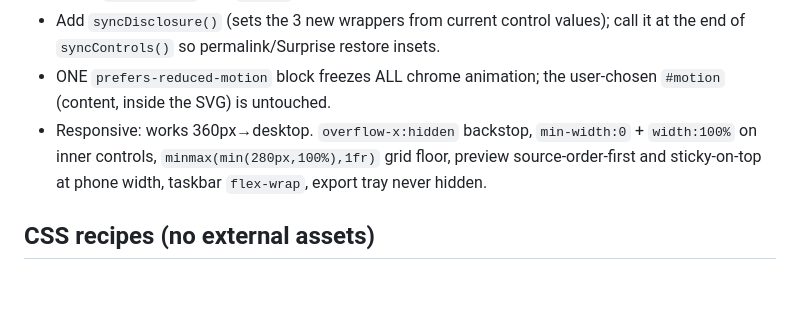
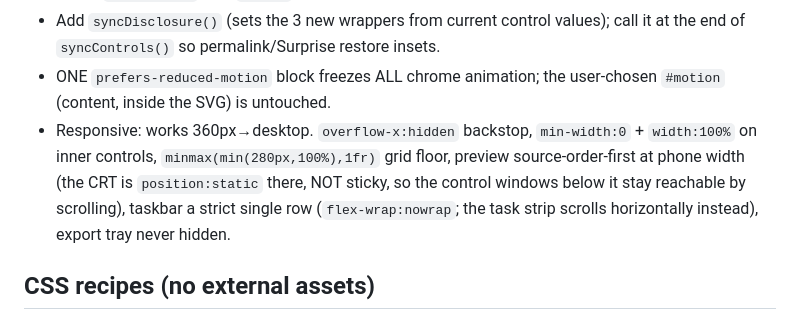
Before and after one commit to zntznt/iconizer, a Markdown page: guidance/design-iconizer98.md, the part around the change. Rendered like a GitHub page; blank space fills up the shorter version.

Commit message:
docs: correct two "do not break" items that said the opposite of the shipped CSS
design-iconizer98.md's Hard contract section is a live constraint list, not a
historical brief, so a wrong entry there is an instruction to break something.

Two of its Responsive guarantees had inverted:

  "preview ... sticky-on-top at phone width" - the mobile block sets
  `.hero { position: static }` precisely so the CRT is a normal block and the
  control windows below it stay reachable by scrolling. Restoring sticky would
  put them back out of reach.

  "taskbar `flex-wrap`" - the taskbar is `flex-wrap: nowrap`, a deliberate strict
  single row that never stacks; the task strip takes `overflow-x: auto` instead.
  Adding wrap back would undo that.

Both checked against index.html before editing. The rest of the audit's findings
sit in genuinely archival batch briefs and are left as the historical record.

Docs only. No code, no behaviour change.

Co-Authored-By: Claude Opus 5 <noreply@anthropic.com>
Claude-Session: https://claude.ai/code/session_01Wjq6v3eG9ZLNQ8iQemdWoE

```diff
--- a/guidance/design-iconizer98.md
+++ b/guidance/design-iconizer98.md
@@ -37,8 +37,10 @@ Taskbar holds `#surprise` `#share` `#dlSvg` `#dlPng` `#scale` (IDs unchanged).
   `#motion` (content, inside the SVG) is untouched.
 - Responsive: works 360px→desktop. `overflow-x:hidden` backstop, `min-width:0` +
   `width:100%` on inner controls, `minmax(min(280px,100%),1fr)` grid floor, preview
-  source-order-first and sticky-on-top at phone width, taskbar `flex-wrap`, export
-  tray never hidden.
+  source-order-first at phone width (the CRT is `position:static` there, NOT
+  sticky, so the control windows below it stay reachable by scrolling), taskbar a
+  strict single row (`flex-wrap:nowrap`; the task strip scrolls horizontally
+  instead), export tray never hidden.
 
 ## CSS recipes (no external assets)
 - Raised bevel: `inset 1px 1px #fff, inset -1px -1px #808080, inset 2px 2px #dfdfdf,
```
